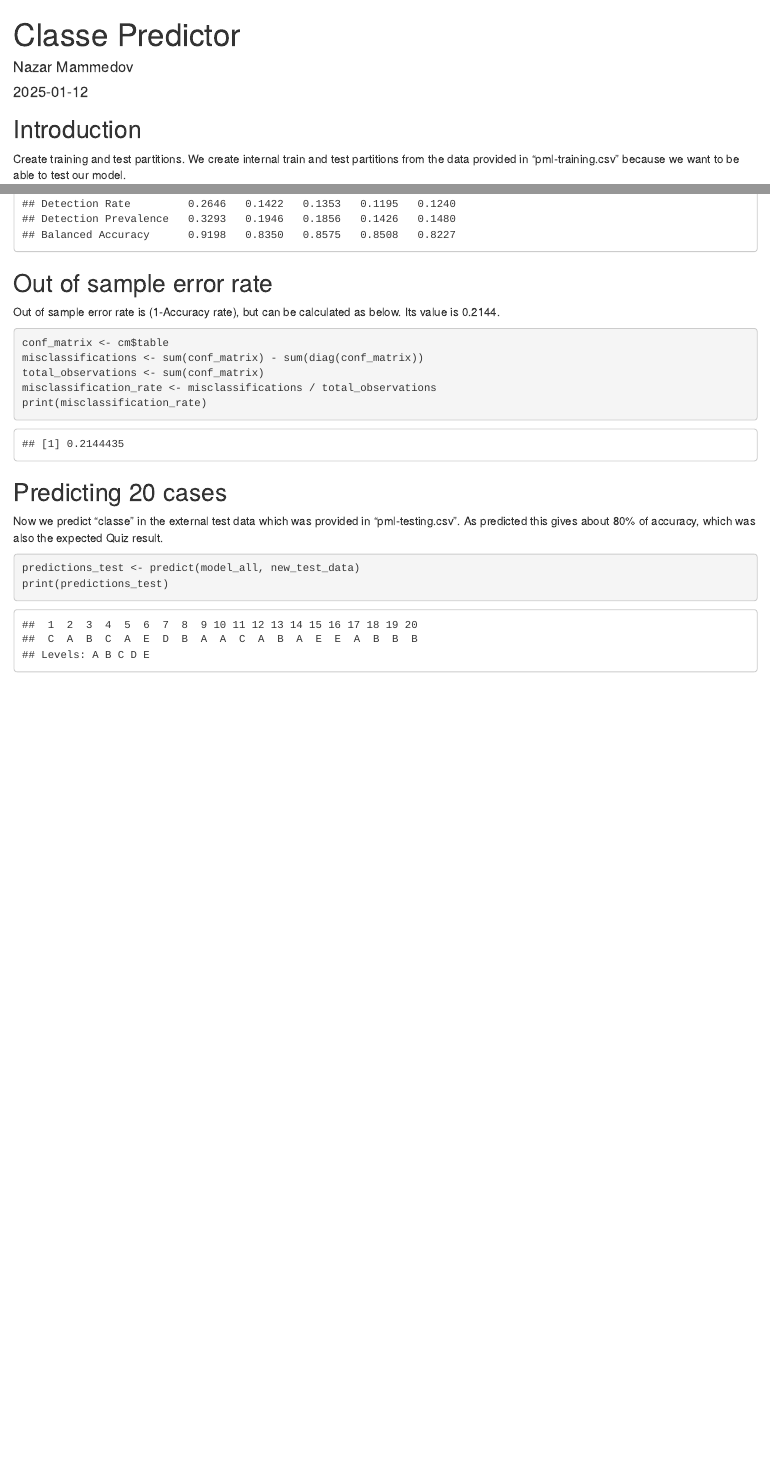
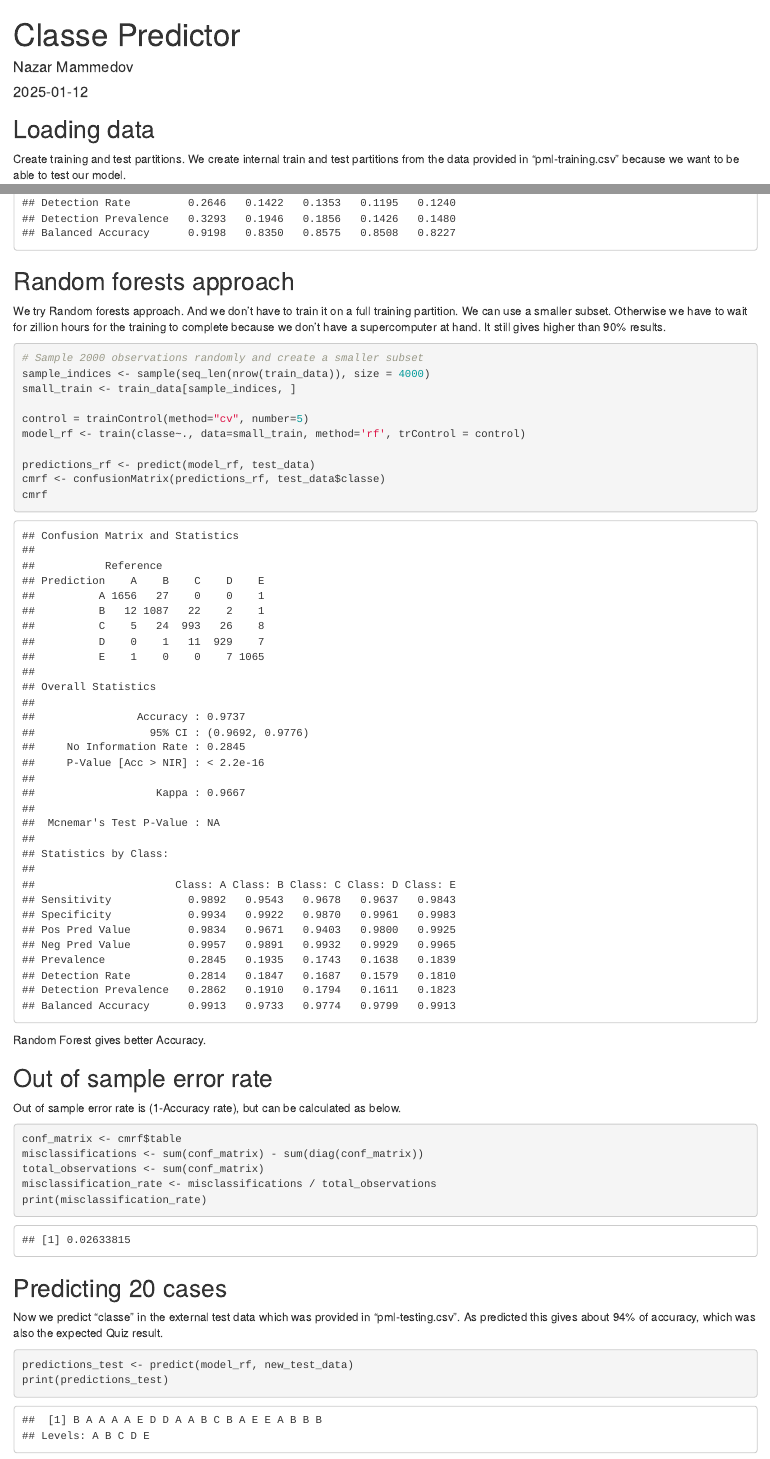
Before and after one commit to berkesas/classe_predictor, an R Markdown document (classe.Rmd): the page in a window 1100 px wide, from its top, and a second part further down, joined at a grey line. The pictures show the output file classe.html that the author committed with the source, opened offline.

Commit message:
small train

````diff
--- a/classe.Rmd
+++ b/classe.Rmd
@@ -11,7 +11,7 @@ output:
 knitr::opts_chunk$set(echo = TRUE)
 ```
 
-## Introduction
+## Loading data
 
 Create training and test partitions. We create internal train and test partitions from the data provided in "pml-training.csv" because we want to be able to test our model.
 
@@ -62,12 +64,31 @@ cm <- confusionMatrix(predictions_all, test_data$classe)
 cm
 ```
 
+## Random forests approach
+
+We try Random forests approach. And we don't have to train it on a full training partition. We can use a smaller subset. Otherwise we have to wait for zillion hours for the training to complete because we don't have a supercomputer at hand. It still gives higher than 90% results.
+
+```{r, cache=TRUE}
+# Sample 2000 observations randomly and create a smaller subset
+sample_indices <- sample(seq_len(nrow(train_data)), size = 4000)
+small_train <- train_data[sample_indices, ]
+
+control = trainControl(method="cv", number=5)
+model_rf <- train(classe~., data=small_train, method='rf', trControl = control)
+
+predictions_rf <- predict(model_rf, test_data)
+cmrf <- confusionMatrix(predictions_rf, test_data$classe)
+cmrf
+```
+
+Random Forest gives better Accuracy.
+
 ## Out of sample error rate
 
-Out of sample error rate is (1-Accuracy rate), but can be calculated as below. Its value is 0.2144.
+Out of sample error rate is (1-Accuracy rate), but can be calculated as below.
 
-```{r}
-conf_matrix <- cm$table
+```{r, cache=TRUE}
+conf_matrix <- cmrf$table
 misclassifications <- sum(conf_matrix) - sum(diag(conf_matrix))
 total_observations <- sum(conf_matrix)
 misclassification_rate <- misclassifications / total_observations
@@ -76,9 +97,9 @@ print(misclassification_rate)
 
 ## Predicting 20 cases
 
-Now we predict "classe" in the external test data which was provided in "pml-testing.csv". As predicted this gives about 80% of accuracy, which was also the expected Quiz result.
+Now we predict "classe" in the external test data which was provided in "pml-testing.csv". As predicted this gives about 94% of accuracy, which was also the expected Quiz result.
 
 ```{r}
-predictions_test <- predict(model_all, new_test_data)
+predictions_test <- predict(model_rf, new_test_data)
 print(predictions_test)
 ```
````
Also changed, not shown: README.md, classe.html, classe.pdf, classe.Rmd (8 more changed lines), 28 other files.
